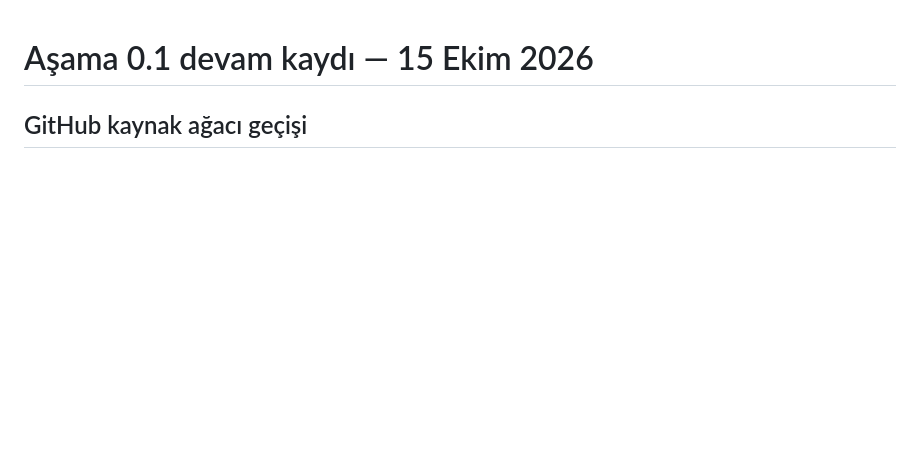
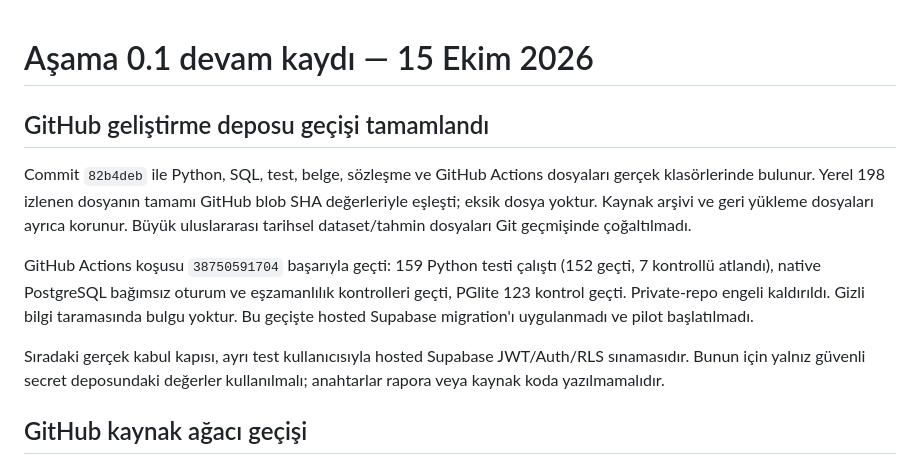
Before and after one commit to beautycoconat-collab/ai-betting-lab, a Markdown page: CONTINUE.md, the part around the change. GitHub-like rendering; blank space fills up the shorter version.

```diff
--- a/CONTINUE.md
+++ b/CONTINUE.md
@@ -1,4 +1,12 @@
 # Aşama 0.1 devam kaydı — 15 Ekim 2026
+
+## GitHub geliştirme deposu geçişi tamamlandı
+
+Commit `82b4deb` ile Python, SQL, test, belge, sözleşme ve GitHub Actions dosyaları gerçek klasörlerinde bulunur. Yerel 198 izlenen dosyanın tamamı GitHub blob SHA değerleriyle eşleşti; eksik dosya yoktur. Kaynak arşivi ve geri yükleme dosyaları ayrıca korunur. Büyük uluslararası tarihsel dataset/tahmin dosyaları Git geçmişinde çoğaltılmadı.
+
+GitHub Actions koşusu `38750591704` başarıyla geçti: 159 Python testi çalıştı (152 geçti, 7 kontrollü atlandı), native PostgreSQL bağımsız oturum ve eşzamanlılık kontrolleri geçti, PGlite 123 kontrol geçti. Private-repo engeli kaldırıldı. Gizli bilgi taramasında bulgu yoktur. Bu geçişte hosted Supabase migration'ı uygulanmadı ve pilot başlatılmadı.
+
+Sıradaki gerçek kabul kapısı, ayrı test kullanıcısıyla hosted Supabase JWT/Auth/RLS sınamasıdır. Bunun için yalnız güvenli secret deposundaki değerler kullanılmalı; anahtarlar rapora veya kaynak koda yazılmamalıdır.
 
 ## GitHub kaynak ağacı geçişi
 
```
Also changed, not shown: TEST_REPORT.md (+9 -1 lines).
